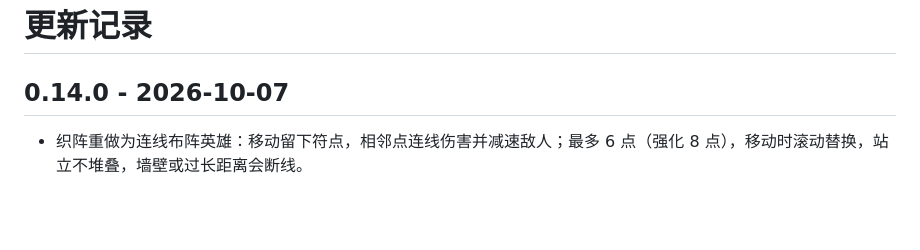
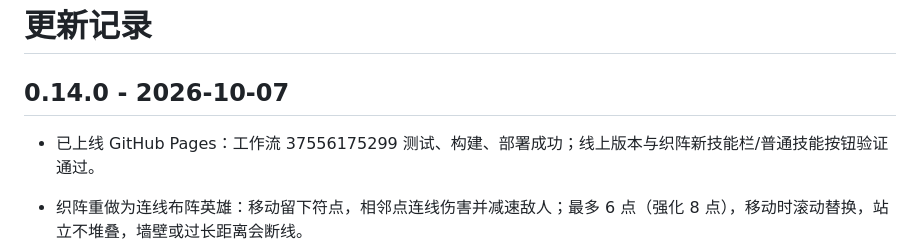
Before and after one commit to somebodyvipvip-a11y/shape-siege, a Markdown page: CHANGELOG.md, the part around the change. Rendered like a GitHub page; blank space fills up the shorter version.

```diff
--- a/CHANGELOG.md
+++ b/CHANGELOG.md
@@ -1,6 +1,8 @@
 # 更新记录
 
 ## 0.14.0 - 2026-10-07
+
+- 已上线 GitHub Pages：工作流 37556175299 测试、构建、部署成功；线上版本与织阵新技能栏/普通技能按钮验证通过。
 
 - 织阵重做为连线布阵英雄：移动留下符点，相邻点连线伤害并减速敌人；最多 6 点（强化 8 点），移动时滚动替换，站立不堆叠，墙壁或过长距离会断线。
 - 普通技能改为“阵线收束”：开链命中连线附近敌人，完整闭环额外命中阵内敌人，一次结算后消耗符点；交叉路径不算闭环，无连线时布置一个符点。
```
Also changed, not shown: docs/tasks/handoff.md (+3 -3 lines).
